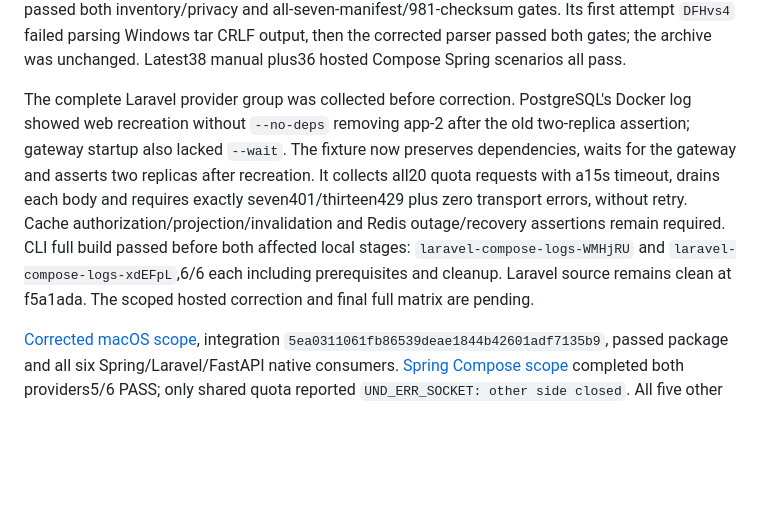
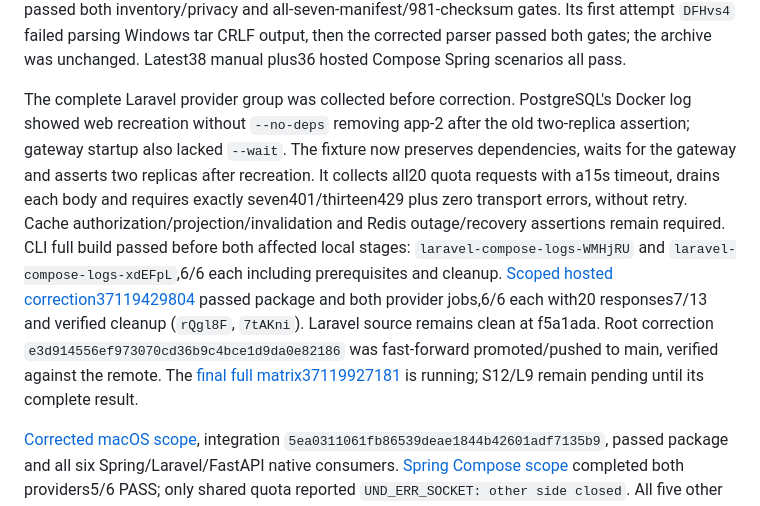
Before and after one commit to RidhuanDEV/backend-modular, a Markdown page: docs/SPRING-BOOT-JAVA-VERIFICATION.md, the part around the change. Rendered like a GitHub page; blank space fills up the shorter version.

```diff
--- a/docs/SPRING-BOOT-JAVA-VERIFICATION.md
+++ b/docs/SPRING-BOOT-JAVA-VERIFICATION.md
@@ -53,7 +53,7 @@ Latest clean artifact checks passed all four collecting gates `springboot-final-
 
 The actual hosted npm archive is `spring-root-ci-37116293562/cli-package/create-ridhuan-backend-1.4.0.tgz` under OS TEMP, SHA256 `9940f09b8cdeb35019b8f0af1ef411ae4088f88c67e12e878b153ec1a0b8f5e0`. This hash is for the tgz itself, not the artifact ZIP. Independent collecting audit `spring-hosted-archive-audit-VpGIqH` passed both inventory/privacy and all-seven-manifest/981-checksum gates. Its first attempt `DFHvs4` failed parsing Windows tar CRLF output, then the corrected parser passed both gates; the archive was unchanged. Latest38 manual plus36 hosted Compose Spring scenarios all pass.
 
-The complete Laravel provider group was collected before correction. PostgreSQL's Docker log showed web recreation without `--no-deps` removing app-2 after the old two-replica assertion; gateway startup also lacked `--wait`. The fixture now preserves dependencies, waits for the gateway and asserts two replicas after recreation. It collects all20 quota requests with a15s timeout, drains each body and requires exactly seven401/thirteen429 plus zero transport errors, without retry. Cache authorization/projection/invalidation and Redis outage/recovery assertions remain required. CLI full build passed before both affected local stages: `laravel-compose-logs-WMHjRU` and `laravel-compose-logs-xdEFpL`,6/6 each including prerequisites and cleanup. Laravel source remains clean at f5a1ada. The scoped hosted correction and final full matrix are pending.
+The complete Laravel provider group was collected before correction. PostgreSQL's Docker log showed web recreation without `--no-deps` removing app-2 after the old two-replica assertion; gateway startup also lacked `--wait`. The fixture now preserves dependencies, waits for the gateway and asserts two replicas after recreation. It collects all20 quota requests with a15s timeout, drains each body and requires exactly seven401/thirteen429 plus zero transport errors, without retry. Cache authorization/projection/invalidation and Redis outage/recovery assertions remain required. CLI full build passed before both affected local stages: `laravel-compose-logs-WMHjRU` and `laravel-compose-logs-xdEFpL`,6/6 each including prerequisites and cleanup. [Scoped hosted correction37119429804](https://github.com/RidhuanDEV/backend-modular/actions/runs/37119429804) passed package and both provider jobs,6/6 each with20 responses7/13 and verified cleanup (`rQgl8F`, `7tAKni`). Laravel source remains clean at f5a1ada. Root correction `e3d914556ef973070cd36b9c4bce1d9da0e82186` was fast-forward promoted/pushed to main, verified against the remote. The [final full matrix37119927181](https://github.com/RidhuanDEV/backend-modular/actions/runs/37119927181) is running; S12/L9 remain pending until its complete result.
 
 [Corrected macOS scope](https://github.com/RidhuanDEV/backend-modular/actions/runs/37114185105), integration `5ea0311061fb86539deae1844b42601adf7135b9`, passed package and all six Spring/Laravel/FastAPI native consumers. [Spring Compose scope](https://github.com/RidhuanDEV/backend-modular/actions/runs/37114187042) completed both providers5/6 PASS; only shared quota reported `UND_ERR_SOCKET: other side closed`. All five other portability cases and ownership-isolation cleanup passed. Both replicas were healthy with no crash in captured state/logs. The synchronous Compose startup and retained HTTP pool are a diagnostic hypothesis, not a proven production cause. Two small same-Node24.15.0 Linux HTTP comparisons did not reproduce the failure; their expected-reproduction assertions remain FAILED/inconclusive under TEMP `spring-quota-transport-proof`, with both owned image/container cleanups verified.
 
```
Also changed, not shown: docs/LARAVEL-PHP-VERIFICATION.md (+3 -1 lines), review-backend.md (added, +170 -0 lines).
